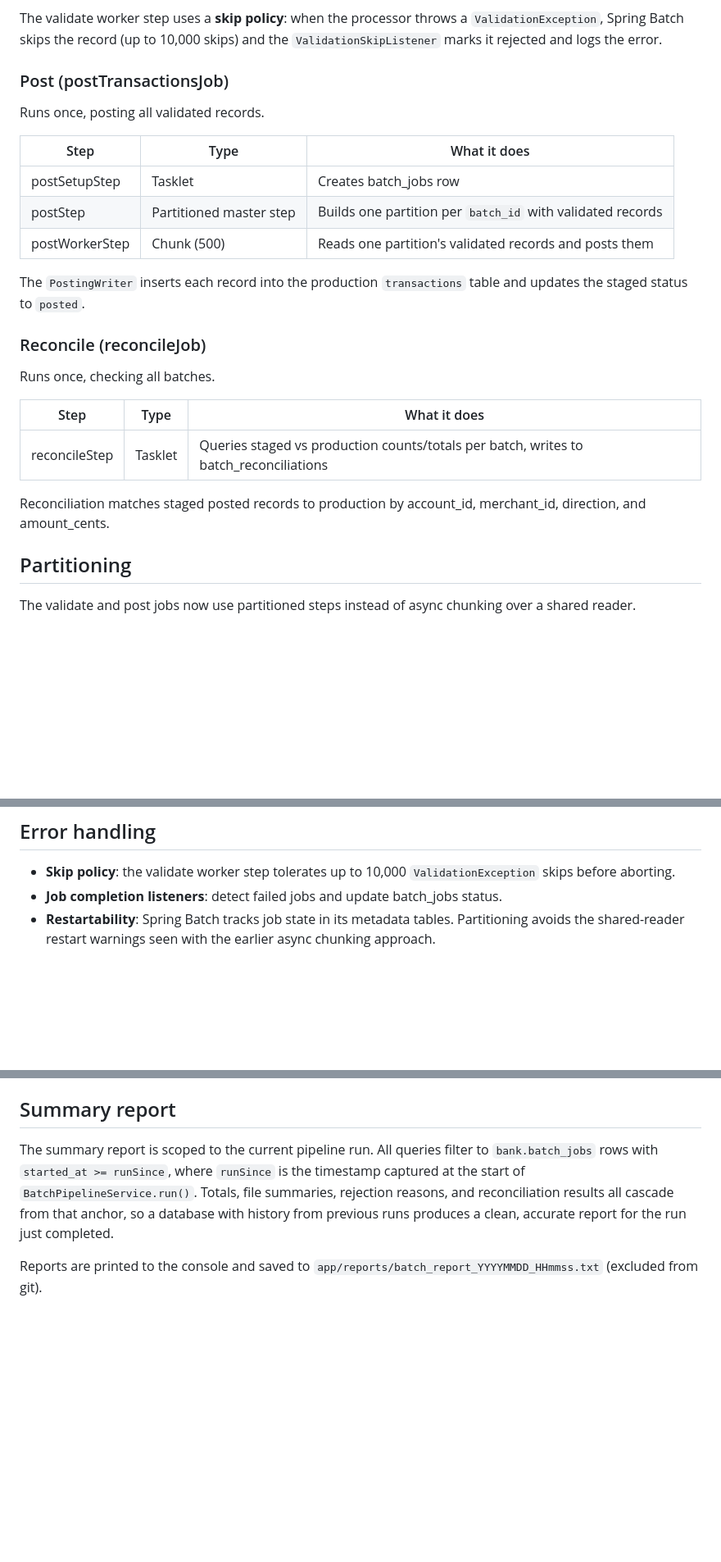
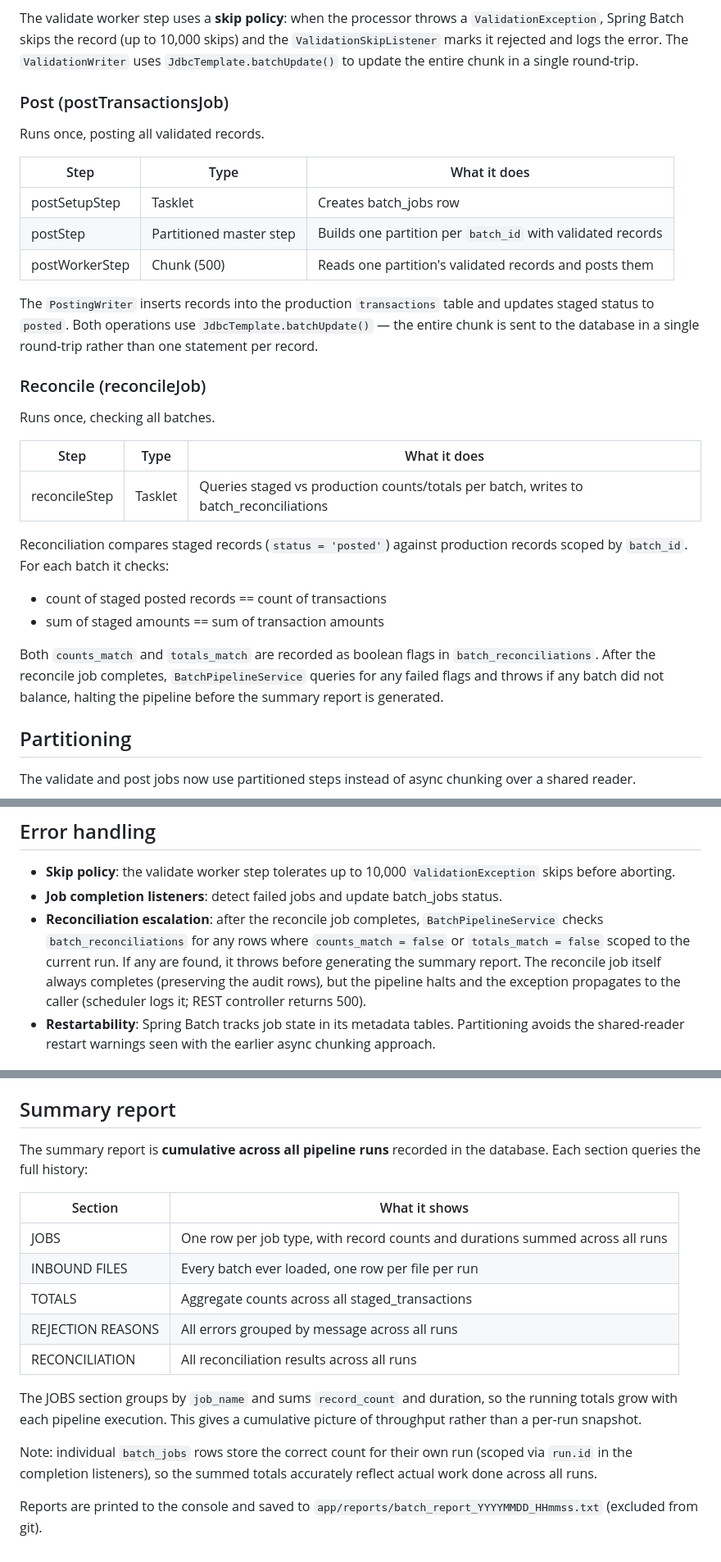
Before and after one commit to sirthus/bank-modernization, a Markdown page: docs/batch-pipeline.md, 3 parts joined by grey strips. Shown at 82% size. GitHub-like rendering; blank space fills up the shorter version.

Commit message:
Update documentation to reflect QA improvements
- README: add ReconcileJobTest and FullPipelineTest to test inventory;
  expand test types section to describe end-to-end tests
- batch-pipeline.md: correct summary report section (now cumulative
  across all runs, not scoped to current run); fix reconcile section
  to describe batch_id scoping and reconciliation escalation; note
  that ValidationWriter and PostingWriter use batchUpdate; add
  reconciliation escalation to error handling section

Co-Authored-By: Claude Sonnet 4.6 <noreply@anthropic.com>

```diff
--- a/docs/batch-pipeline.md
+++ b/docs/batch-pipeline.md
@@ -144,7 +144,8 @@ Validation rules:
 The validate worker step uses a **skip policy**: when the processor
 throws a `ValidationException`, Spring Batch skips the record
 (up to 10,000 skips) and the `ValidationSkipListener` marks it rejected
-and logs the error.
+and logs the error. The `ValidationWriter` uses `JdbcTemplate.batchUpdate()`
+to update the entire chunk in a single round-trip.
 
 ### Post (postTransactionsJob)
 
@@ -156,8 +157,10 @@ Runs once, posting all validated records.
 | postStep | Partitioned master step | Builds one partition per `batch_id` with validated records |
 | postWorkerStep | Chunk (500) | Reads one partition's validated records and posts them |
 
-The `PostingWriter` inserts each record into the production
-`transactions` table and updates the staged status to `posted`.
+The `PostingWriter` inserts records into the production `transactions`
+table and updates staged status to `posted`. Both operations use
+`JdbcTemplate.batchUpdate()` — the entire chunk is sent to the database
+in a single round-trip rather than one statement per record.
 
 ### Reconcile (reconcileJob)
 
@@ -167,8 +170,16 @@ Runs once, checking all batches.
 |---|---|---|
 | reconcileStep | Tasklet | Queries staged vs production counts/totals per batch, writes to batch_reconciliations |
 
-Reconciliation matches staged posted records to production by
-account_id, merchant_id, direction, and amount_cents.
+Reconciliation compares staged records (`status = 'posted'`) against
+production records scoped by `batch_id`. For each batch it checks:
+- count of staged posted records == count of transactions
+- sum of staged amounts == sum of transaction amounts
+
+Both `counts_match` and `totals_match` are recorded as boolean flags in
+`batch_reconciliations`. After the reconcile job completes,
+`BatchPipelineService` queries for any failed flags and throws if any
+batch did not balance, halting the pipeline before the summary report is
+generated.
 
 ## Partitioning
 
@@ -252,6 +263,13 @@ all classes.
   `ValidationException` skips before aborting.
 - **Job completion listeners**: detect failed jobs and update batch_jobs
   status.
+- **Reconciliation escalation**: after the reconcile job completes,
+  `BatchPipelineService` checks `batch_reconciliations` for any rows
+  where `counts_match = false` or `totals_match = false` scoped to the
+  current run. If any are found, it throws before generating the summary
+  report. The reconcile job itself always completes (preserving the audit
+  rows), but the pipeline halts and the exception propagates to the
+  caller (scheduler logs it; REST controller returns 500).
 - **Restartability**: Spring Batch tracks job state in its metadata
   tables. Partitioning avoids the shared-reader restart warnings seen
   with the earlier async chunking approach.
@@ -311,13 +329,24 @@ with a specific `fileName` parameter via `JobParametersBuilder`, so
 
 ## Summary report
 
-The summary report is scoped to the current pipeline run. All queries
-filter to `bank.batch_jobs` rows with `started_at >= runSince`, where
-`runSince` is the timestamp captured at the start of
-`BatchPipelineService.run()`. Totals, file summaries, rejection reasons,
-and reconciliation results all cascade from that anchor, so a database
-with history from previous runs produces a clean, accurate report for
-the run just completed.
+The summary report is **cumulative across all pipeline runs** recorded in the
+database. Each section queries the full history:
+
+| Section | What it shows |
+|---|---|
+| JOBS | One row per job type, with record counts and durations summed across all runs |
+| INBOUND FILES | Every batch ever loaded, one row per file per run |
+| TOTALS | Aggregate counts across all staged_transactions |
+| REJECTION REASONS | All errors grouped by message across all runs |
+| RECONCILIATION | All reconciliation results across all runs |
+
+The JOBS section groups by `job_name` and sums `record_count` and duration,
+so the running totals grow with each pipeline execution. This gives a
+cumulative picture of throughput rather than a per-run snapshot.
+
+Note: individual `batch_jobs` rows store the correct count for their own run
+(scoped via `run.id` in the completion listeners), so the summed totals
+accurately reflect actual work done across all runs.
 
 Reports are printed to the console and saved to
 `app/reports/batch_report_YYYYMMDD_HHmmss.txt` (excluded from git).
```
Also changed, not shown: other parts of docs/batch-pipeline.md (+1 -1 lines), README.md (+12 -4 lines).
